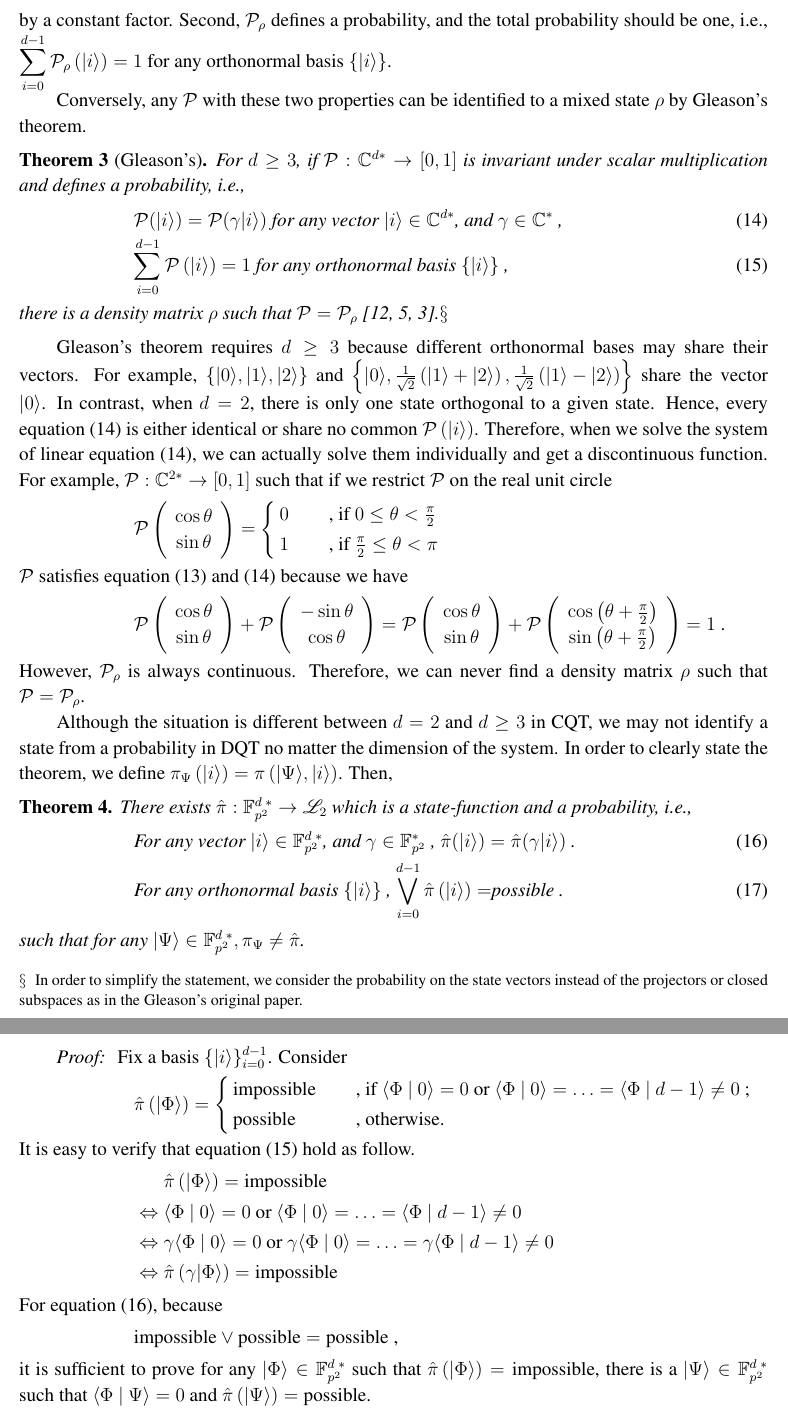
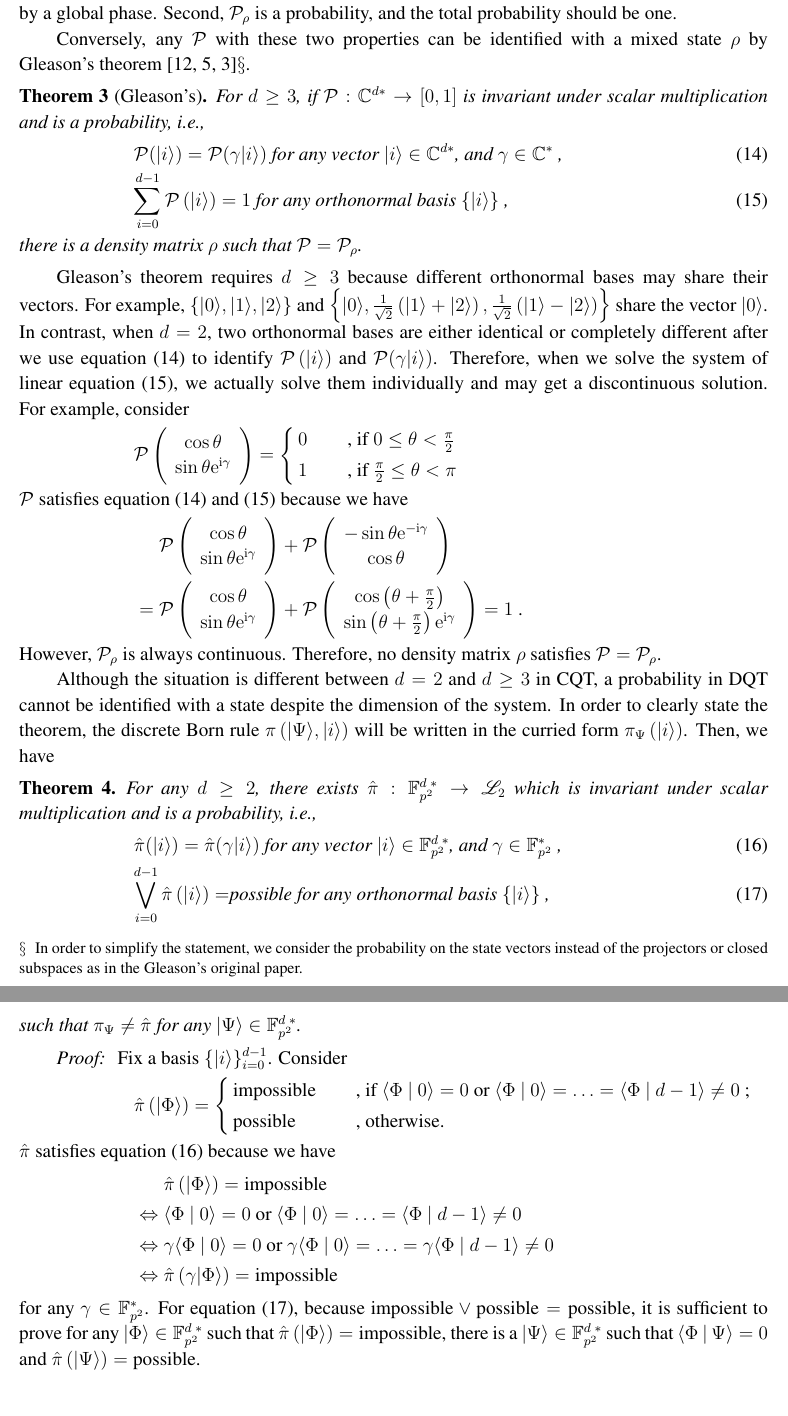
Before and after one commit to yuttai/Contextuality-and-Nonlocality-in-Discrete-Quantum-Theory, a LaTeX paper (DQC3.tex): two parts of pages 17 and 18 of 24, joined at a grey line, cut so that both start at the same text. The pictures show the PDF file DQC3.pdf that the author committed with the source.

Commit message:
"6.1 Gleason's Theorem in DQT" keep your topics short and consistent

```diff
--- a/DQC3.tex
+++ b/DQC3.tex
@@ -1154,10 +1154,8 @@ There are two important properties ${\cal P}_{\rho}:\C^{d*}\rightarrow\left[0,1\
 have, where $\C^{d*}=\left\{ \ket{\Psi}\in\C^{d}\mid\ip{\Psi}{\Psi}\ne0\right\} $
 is the set of non-zero vectors. First, ${\cal P}_{\rho}$ is invariant
 under scalar multiplication because a vector still represents the
-same state if we normalize it or multiply it by a constant factor.
-Second, ${\cal P}_{\rho}$ defines a probability, and the total probability
-should be one, i.e., ${\displaystyle \sum_{i=0}^{d-1}{\cal P}_{\rho}\left(\ket{i}\right)=1}$
-for any orthonormal basis $\left\{ \ket{i}\right\} $.
+same state if we normalize it or multiply it by a global phase. Second,
+${\cal P}_{\rho}$ is a probability, and the total probability should
+be one.
 
 Conversely, any ${\cal P}$ with these two properties can be identified
-to a mixed state $\rho$ by Gleason's theorem.
@@ -1164,35 +1165,33 @@ to a mixed state $\rho$ by Gleason's theorem.
 \begin{thm}[Gleason's]
 For $d\ge3$, if ${\cal P}:\C^{d*}\rightarrow\left[0,1\right]$ is
-invariant under scalar multiplication and defines a probability, i.e.,
+invariant under scalar multiplication and is a probability, i.e.,
 \begin{eqnarray}
  &  & {\cal P}(\ket{i})={\cal P}(\gamma\ket{i})\textrm{ for any vector }\ket{i}\in\C^{d*}\textrm{, and }\gamma\in\C^{*}\textrm{ ,}\label{eq:parallel-DQT(I)-1}\\
  &  & {\displaystyle \sum_{i=0}^{d-1}{\cal P}\left(\ket{i}\right)=1}\textrm{ for any orthonormal basis }\{\ket{i}\}\textrm{ ,}\label{eq:total-probability-1}
 \end{eqnarray}
-there is a density matrix $\rho$ such that ${\cal P}={\cal P}_{\rho}$~\cite{Redhead1987-REDINA,gleason1957,peres1995quantum}.\footnote{In order to simplify the statement, we consider the probability on
-the state vectors instead of the projectors or closed subspaces as
-in the Gleason's original paper.}
+there is a density matrix $\rho$ such that ${\cal P}={\cal P}_{\rho}$.
 \end{thm}
 Gleason's theorem requires $d\ge3$ because different orthonormal
 bases may share their vectors. For example, $\left\{ \ket{0},\ket{1},\ket{2}\right\} $
 and $\left\{ \ket{0},\frac{1}{\sqrt{2}}\left(\ket{1}+\ket{2}\right),\frac{1}{\sqrt{2}}\left(\ket{1}-\ket{2}\right)\right\} $
-share the vector $\ket{0}$. In contrast, when $d=2$, there is only
-one state orthogonal to a given state. Hence, every equation (\ref{eq:total-probability-1})
-is either identical or share no common ${\cal P}\left(\ket{i}\right)$.
-Therefore, when we solve the system of linear equation (\ref{eq:total-probability-1}),
-we can actually solve them individually and get a discontinuous function.
-For example, ${\cal P}:\C^{2*}\rightarrow\left[0,1\right]$ such that
-if we restrict ${\cal P}$ on the real unit circle
+share the vector $\ket{0}$. In contrast, when $d=2$, two orthonormal
+bases are either identical or completely different after we use equation
+(\ref{eq:parallel-DQT(I)-1}) to identify ${\cal P}\left(\ket{i}\right)$
+and ${\cal P}(\gamma\ket{i})$. Therefore, when we solve the system
+of linear equation (\ref{eq:total-probability-1}), we actually solve
+them individually and may get a discontinuous solution. For example,
+consider
 \[
 {\cal P}
-\left(\begin{array}{c} \cos\theta\\ \sin\theta \end{array}\right)=
+\left(\begin{array}{c} \cos\theta\\ \sin\theta\rme^{\rmi\gamma} \end{array}\right)=
 \cases{
 0 & , if $0 \le \theta < \frac{\pi}{2}$\\
 1 & , if $\frac{\pi}{2} \le \theta < \pi$ }
 \]
 ${\cal P}$ satisfies equation (\ref{eq:parallel-DQT(I)-1}) and (\ref{eq:total-probability-1})
 because we have
-\[
-{\cal P}\left(\begin{array}{c}
+\begin{eqnarray*}
+ &  & {\cal P}\left(\begin{array}{c}
 \cos\theta\\
-\sin\theta
+\sin\theta\rme^{\rmi\gamma}
 \end{array}\right)+{\cal P}\left(\begin{array}{c}
@@ -1204,17 +1204,19 @@ because we have
 \end{array}\right)+{\cal P}\left(\begin{array}{c}
 \cos\left(\theta+\frac{\pi}{2}\right)\\
-\sin\left(\theta+\frac{\pi}{2}\right)
+\sin\left(\theta+\frac{\pi}{2}\right)\rme^{\rmi\gamma}
 \end{array}\right)=1\textrm{ .}
-\]
-However, ${\cal P}_{\rho}$ is always continuous. Therefore, we can
-never find a density matrix $\rho$ such that ${\cal P}={\cal P}_{\rho}$.
+\end{eqnarray*}
+However, ${\cal P}_{\rho}$ is always continuous. Therefore, no density
+matrix $\rho$ satisfies ${\cal P}={\cal P}_{\rho}$.
 
 Although the situation is different between $d=2$ and $d\ge3$ in
-CQT, we may not identify a state from a probability in DQT no matter
+CQT, a probability in DQT cannot be identified with a state despite
 the dimension of the system. In order to clearly state the theorem,
-we define $\dpr_{\Psi}\left(\ket{i}\right)=\dpr\left(\ket{\Psi},\ket{i}\right)$.
-Then,
+the discrete Born rule $\dpr\left(\ket{\Psi},\ket{i}\right)$ will
+be written in the curried form $\dpr_{\Psi}\left(\ket{i}\right)$.
+Then, we have
 \begin{thm}
-\label{thm:GleasonDQT}There exists $\hat{\pi}:\ffzd{p^{2}}\rightarrow\mathscr{L}_{2}$
-which is a state-function and a probability, i.e.,
+\label{thm:GleasonDQT}For any $d\ge2$, there exists $\hat{\pi}:\ffzd{p^{2}}\rightarrow\mathscr{L}_{2}$
+which is invariant under scalar multiplication and is a probability,
+i.e.,
 \begin{eqnarray}
@@ -1223,5 +1224,6 @@ which is a state-function and a probability, i.e.,
+ &  & {\displaystyle \bigvee_{i=0}^{d-1}\hat{\pi}\left(\ket{i}\right)=}\textrm{possible for any orthonormal basis }\{\ket{i}\}\textrm{ , }\label{eq:total-probability-DQT}
 \end{eqnarray}
-such that for any $\ket{\Psi}\in\ffzd{p^{2}},\dpr_{\Psi}\ne\hat{\pi}$.\end{thm}
+such that $\dpr_{\Psi}\ne\hat{\pi}$ for any $\ket{\Psi}\in\ffzd{p^{2}}$.\end{thm}
 \begin{proof}
 Fix a basis $\{\ket{i}\}_{i=0}^{d-1}$. Consider
 \[
@@ -1230,18 +1232,16 @@ Fix a basis $\{\ket{i}\}_{i=0}^{d-1}$. Consider
 \textrm{impossible} & , if $\ip{\Phi}{0} = 0$ or $\ip{\Phi}{0} = \ldots = \ip{\Phi}{d-1}\ne 0$ ; \\
 \textrm{possible} & , otherwise. }
 \]
-It is easy to verify that equation (\ref{eq:parallel-DQT}) hold as
-follow.
+$\hat{\pi}$ satisfies equation (\ref{eq:parallel-DQT}) because we
+have
 \begin{eqnarray*}
  &  & \hat{\pi}\left(\ket{\Phi}\right)=\textrm{impossible}\\
  & \Leftrightarrow & \ip{\Phi}{0}=0\textrm{ or }\ip{\Phi}{0}=\ldots=\ip{\Phi}{d-1}\ne0\\
  & \Leftrightarrow & \gamma\ip{\Phi}{0}=0\textrm{ or }\gamma\ip{\Phi}{0}=\ldots=\gamma\ip{\Phi}{d-1}\ne0\\
  & \Leftrightarrow & \hat{\pi}\left(\gamma\ket{\Phi}\right)=\textrm{impossible}
 \end{eqnarray*}
-For equation (\ref{eq:total-probability-DQT}), because
-\[
-\textrm{impossible}\lor\textrm{possible}=\textrm{possible ,}
-\]
+for any $\gamma\in\ff{p^{2}}^{*}$. For equation (\ref{eq:total-probability-DQT}),
+because $\textrm{impossible}\lor\textrm{possible}=\textrm{possible}$,
 it is sufficient to prove for any $\ket{\Phi}\in\ffzd{p^{2}}$ such
 that $\hat{\pi}\left(\ket{\Phi}\right)=\textrm{impossible}$, there
 is a $\ket{\Psi}\in\ffzd{p^{2}}$ such that $\ip{\Phi}{\Psi}=0$ and
```
Also changed, not shown: DQC3.pdf, DQC3.tex (13 more changed lines), 1 other file.
